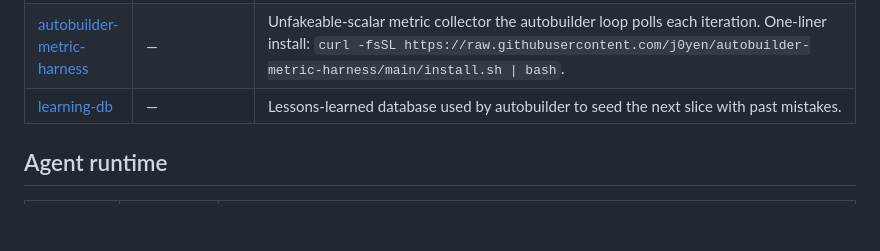
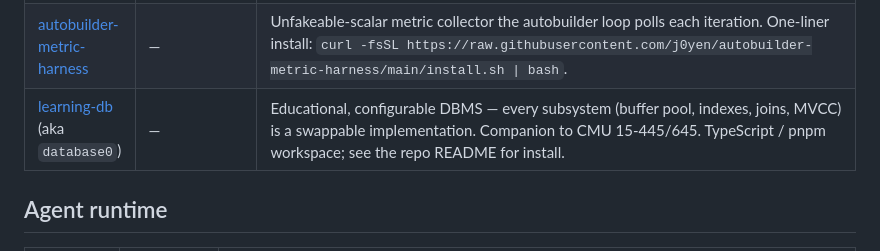
Before and after one commit to j0yen/wintermute, a Markdown page: REPOS.md, the part around the change. Rendered like a GitHub page; blank space fills up the shorter version.

Commit message:
REPOS.md: correct learning-db entry — it's database0 (CMU 15-445 DBMS)
GitHub About on the repo is correct (educational, configurable DBMS).
REPOS.md was wrong: it claimed 'lessons-learned database used by
autobuilder' which is a different project that doesn't exist in this
form. The actual repo is the database0 CMU 15-445 companion; TS/pnpm,
not Rust.

```diff
--- a/REPOS.md
+++ b/REPOS.md
@@ -13,7 +13,7 @@ clones, builds, and wires up everything on a fresh machine.
 |---|---|---|
 | [autobuilder](https://github.com/j0yen/autobuilder) | `autobuilder` | Claude Code skill + Rust companion binary that turns a PRD into a vetted Rust project — intent-cards, iterate-and-prove loop, 25-receipt release gate. One-liner install: `curl -fsSL https://raw.githubusercontent.com/j0yen/autobuilder/main/skill/install.sh \| bash`. |
 | [autobuilder-metric-harness](https://github.com/j0yen/autobuilder-metric-harness) | — | Unfakeable-scalar metric collector the autobuilder loop polls each iteration. One-liner install: `curl -fsSL https://raw.githubusercontent.com/j0yen/autobuilder-metric-harness/main/install.sh \| bash`. |
-| [learning-db](https://github.com/j0yen/learning-db) | — | Lessons-learned database used by autobuilder to seed the next slice with past mistakes. |
+| [learning-db](https://github.com/j0yen/learning-db) (aka `database0`) | — | Educational, configurable DBMS — every subsystem (buffer pool, indexes, joins, MVCC) is a swappable implementation. Companion to CMU 15-445/645. TypeScript / pnpm workspace; see the repo README for install. |
 
 ## Agent runtime
 
```
